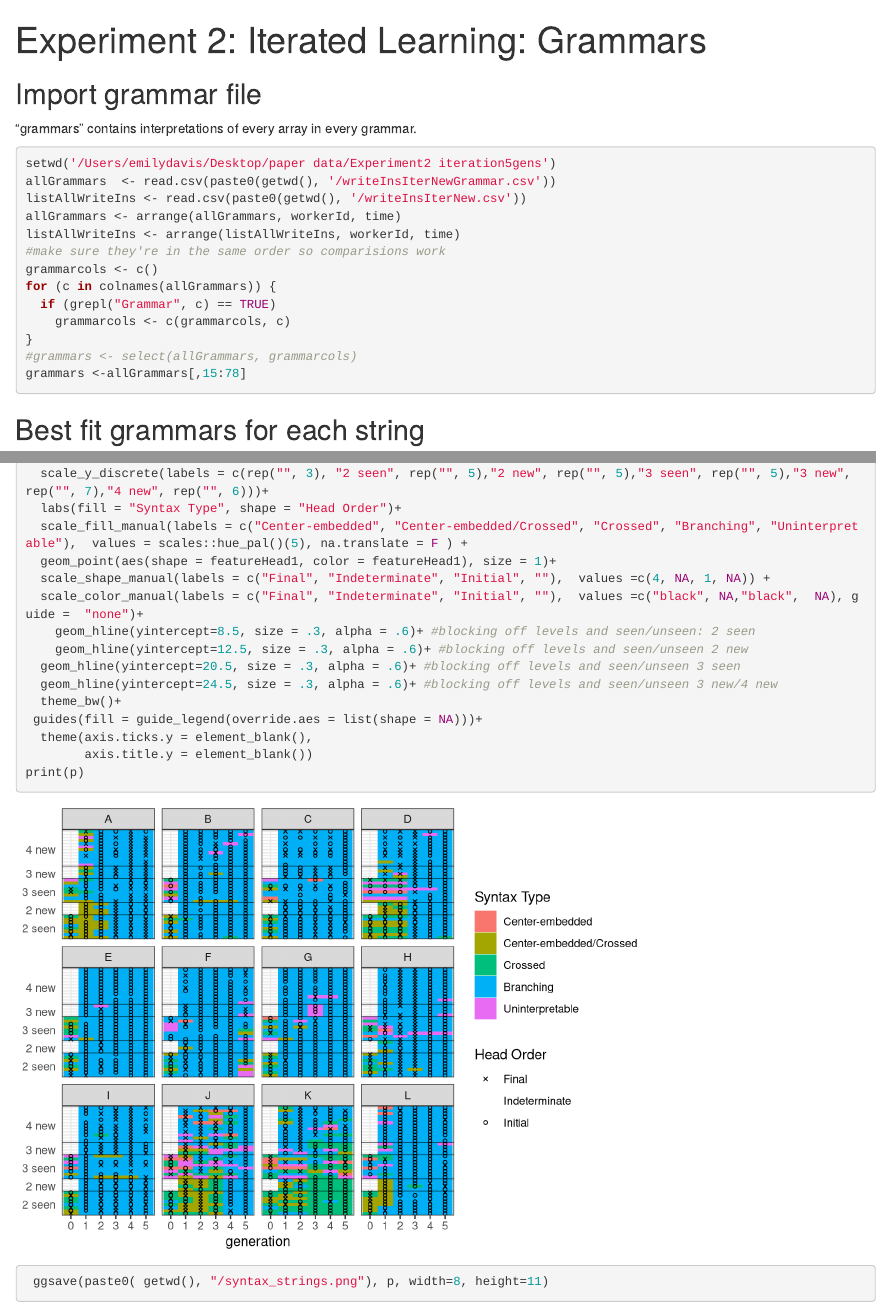
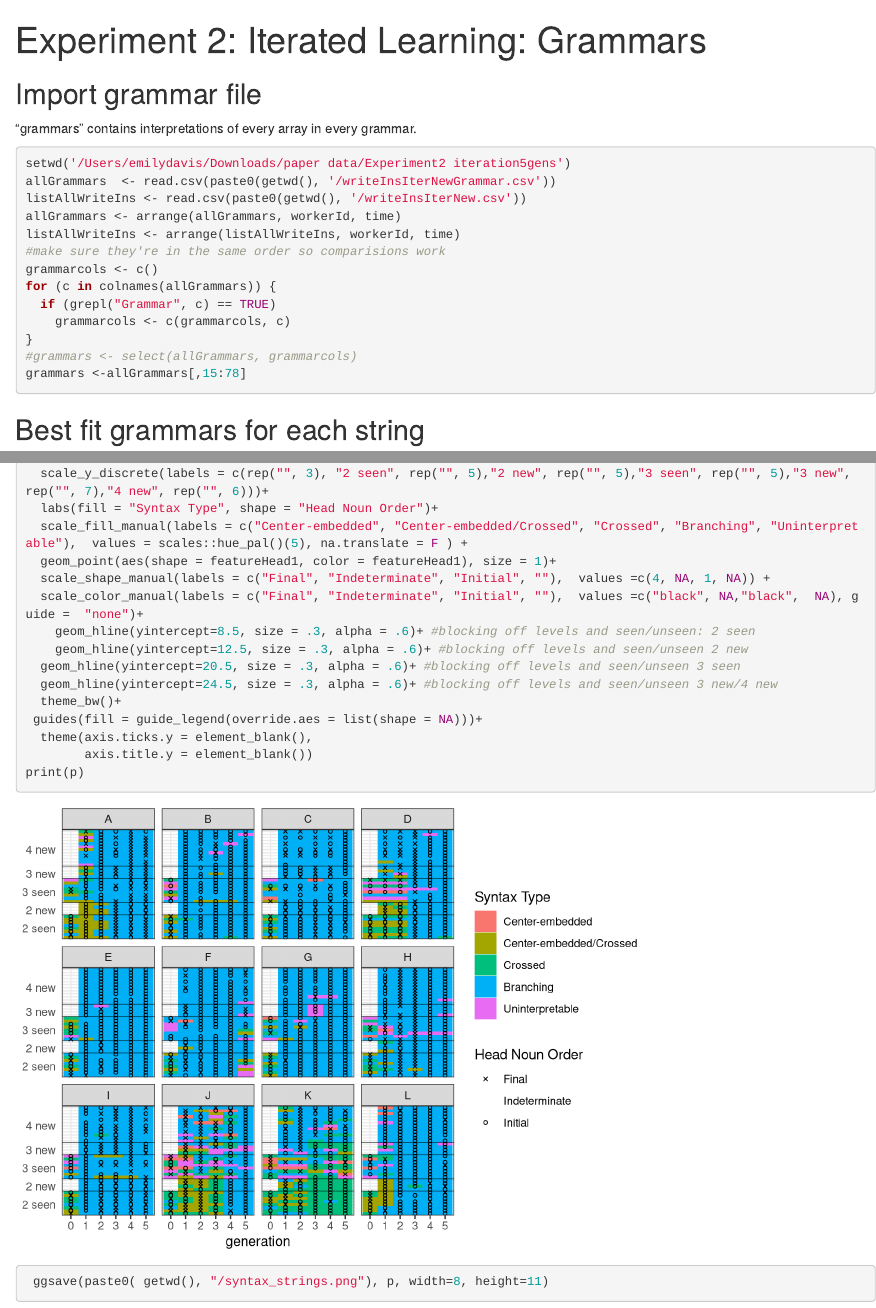
Before and after one commit to EmilyDavis47/learnability-emergence, an R Markdown document (Experiment2 iteration5gens/analysis-iter5-ADP-grammar.Rmd): the page in a window 1100 px wide, from its top, and a second part further down, joined at a grey line. Rendered offline with R 4.5, knitr and Pandoc, with nearby package versions; code that draws random numbers runs with fixed seeds of ours; some code elsewhere in the file could not run offline.

Commit message:
Add files via upload

````diff
--- a/Experiment2 iteration5gens/analysis-iter5-ADP-grammar.Rmd
+++ b/Experiment2 iteration5gens/analysis-iter5-ADP-grammar.Rmd
@@ -15,7 +15,7 @@ library(lmerTest)
 ## Import grammar file
  "grammars" contains interpretations of every array in every grammar.
 ```{r}
-setwd('/Users/emilydavis/Desktop/paper data/Experiment2 iteration5gens')
+setwd('/Users/emilydavis/Downloads/paper data/Experiment2 iteration5gens')
 allGrammars  <- read.csv(paste0(getwd(), '/writeInsIterNewGrammar.csv'))
 listAllWriteIns <- read.csv(paste0(getwd(), '/writeInsIterNew.csv'))
 allGrammars <- arrange(allGrammars, workerId, time)
@@ -230,7 +230,7 @@ p<- ggplot( listAllWriteIns[listAllWriteIns$level != 1,], aes(x = gen, y = as.fa
   geom_bin2d()+
   xlab("generation")+
   scale_y_discrete(labels = c(rep("", 3), "2 seen", rep("", 5),"2 new", rep("", 5),"3 seen", rep("", 5),"3 new", rep("", 7),"4 new", rep("", 6)))+
-  labs(fill = "Syntax Type", shape = "Head Order")+
+  labs(fill = "Syntax Type", shape = "Head Noun Order")+
   scale_fill_manual(labels = c("Center-embedded", "Center-embedded/Crossed", "Crossed", "Branching", "Uninterpretable"),  values = scales::hue_pal()(5), na.translate = F ) +
   geom_point(aes(shape = featureHead1, color = featureHead1), size = 1)+
   scale_shape_manual(labels = c("Final", "Indeterminate", "Initial", ""),  values =c(4, NA, 1, NA)) +
````
Also changed, not shown: Experiment2 iteration5gens/analysis-iter5-ADP-grammar.html, Experiment2 iteration5gens/syntax_strings.png.
